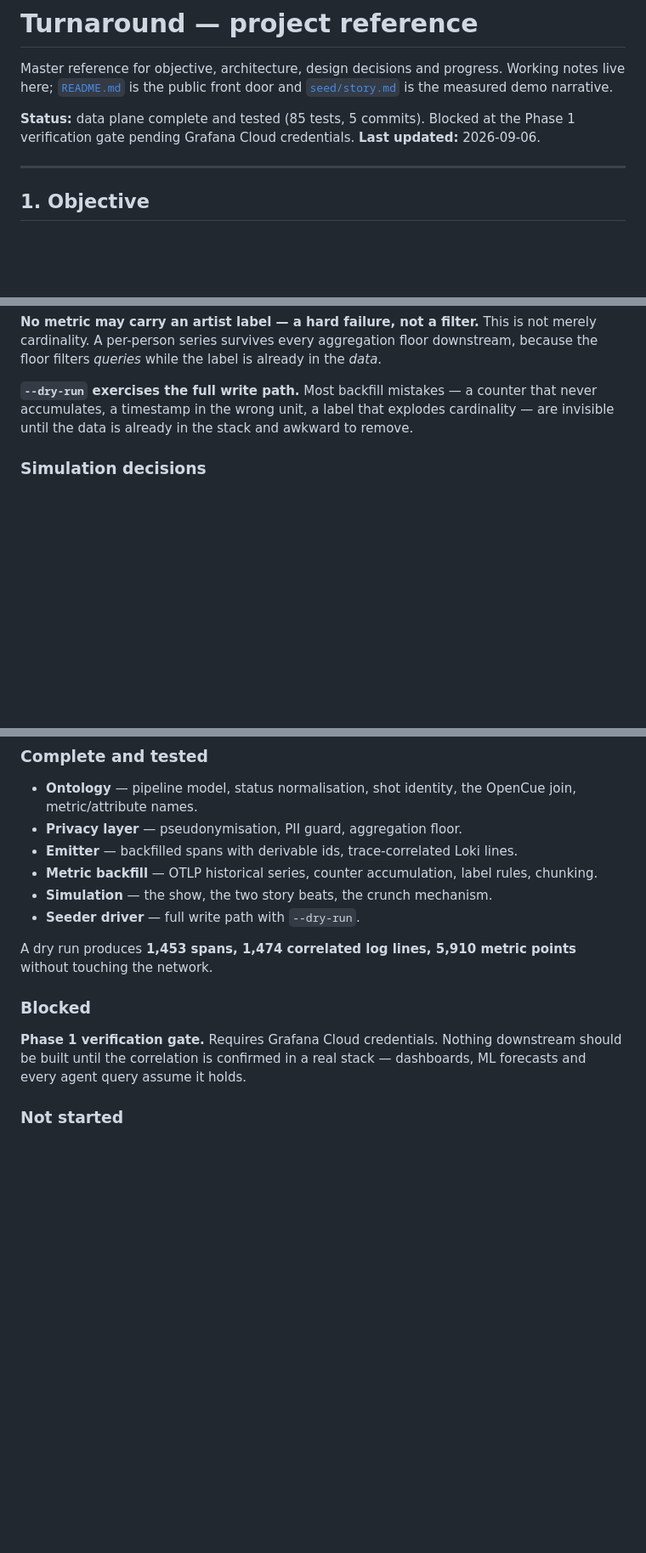
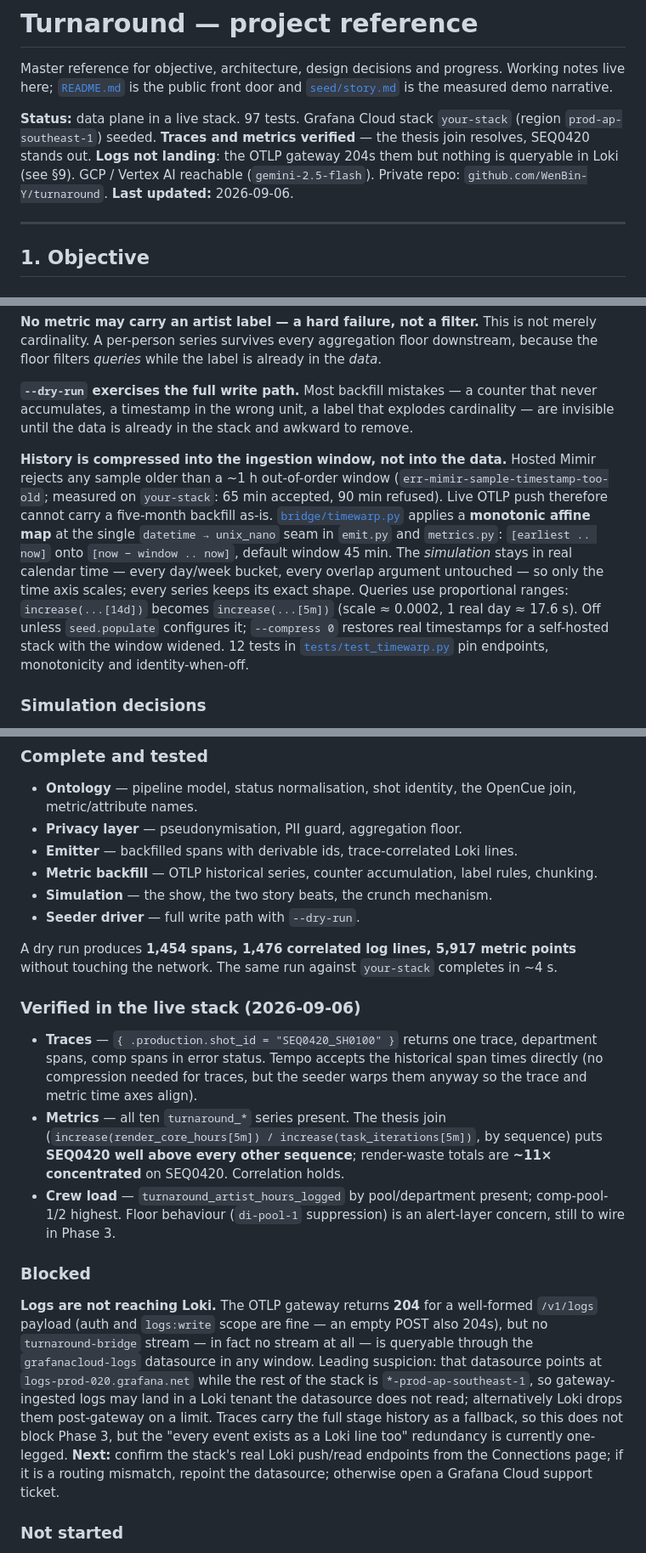
Before and after one commit to Y-WenBin/AgenticCinema-Grafana-Turnaround, a Markdown page: PROJECT.md, 3 parts joined by grey strips. Shown at 85% size. Drawn GitHub-style; blank space fills up the shorter version.

Commit message:
PROJECT.md: record the live-stack seed and the Loki gap
Co-Authored-By: Claude Sonnet 5 <noreply@anthropic.com>

```diff
--- a/PROJECT.md
+++ b/PROJECT.md
@@ -4,8 +4,12 @@ Master reference for objective, architecture, design decisions and progress.
 Working notes live here; [`README.md`](README.md) is the public front door and
 [`seed/story.md`](seed/story.md) is the measured demo narrative.
 
-**Status:** data plane complete and tested (85 tests, 5 commits). Blocked at the
-Phase 1 verification gate pending Grafana Cloud credentials.
+**Status:** data plane in a live stack. 97 tests. Grafana Cloud stack
+`your-stack` (region `prod-ap-southeast-1`) seeded. **Traces and metrics
+verified** — the thesis join resolves, SEQ0420 stands out. **Logs not landing**:
+the OTLP gateway 204s them but nothing is queryable in Loki (see §9). GCP /
+Vertex AI reachable (`gemini-2.5-flash`). Private repo:
+`github.com/WenBin-Y/turnaround`.
 **Last updated:** 2026-09-06.
 
 ---
@@ -236,6 +240,22 @@ counter that never accumulates, a timestamp in the wrong unit, a label that
 explodes cardinality — are invisible until the data is already in the stack and
 awkward to remove.
 
+**History is compressed into the ingestion window, not into the data.** Hosted
+Mimir rejects any sample older than a ~1 h out-of-order window
+(`err-mimir-sample-timestamp-too-old`; measured on `your-stack`: 65 min
+accepted, 90 min refused). Live OTLP push therefore cannot carry a five-month
+backfill as-is. [`bridge/timewarp.py`](bridge/timewarp.py) applies a **monotonic
+affine map** at the single `datetime → unix_nano` seam in `emit.py` and
+`metrics.py`: `[earliest .. now]` onto `[now − window .. now]`, default window
+45 min. The *simulation* stays in real calendar time — every day/week bucket,
+every overlap argument untouched — so only the time axis scales; every series
+keeps its exact shape. Queries use proportional ranges: `increase(...[14d])`
+becomes `increase(...[5m])` (scale ≈ 0.0002, 1 real day ≈ 17.6 s). Off unless
+`seed.populate` configures it; `--compress 0` restores real timestamps for a
+self-hosted stack with the window widened. 12 tests in
+[`tests/test_timewarp.py`](tests/test_timewarp.py) pin endpoints, monotonicity
+and identity-when-off.
+
 ### Simulation decisions
 
 **A retake does not buy calendar.** When a note lands, an artist does not get
@@ -336,14 +356,38 @@ punchline. The real story is stronger.
 - **Simulation** — the show, the two story beats, the crunch mechanism.
 - **Seeder driver** — full write path with `--dry-run`.
 
-A dry run produces **1,453 spans, 1,474 correlated log lines, 5,910 metric
-points** without touching the network.
+A dry run produces **1,454 spans, 1,476 correlated log lines, 5,917 metric
+points** without touching the network. The same run against `your-stack`
+completes in ~4 s.
+
+### Verified in the live stack (2026-09-06)
+
+- **Traces** — `{ .production.shot_id = "SEQ0420_SH0100" }` returns one trace,
+  department spans, comp spans in error status. Tempo accepts the historical
+  span times directly (no compression needed for traces, but the seeder warps
+  them anyway so the trace and metric time axes align).
+- **Metrics** — all ten `turnaround_*` series present. The thesis join
+  (`increase(render_core_hours[5m]) / increase(task_iterations[5m])`, by
+  sequence) puts **SEQ0420 well above every other sequence**; render-waste
+  totals are **~11× concentrated** on SEQ0420. Correlation holds.
+- **Crew load** — `turnaround_artist_hours_logged` by pool/department present;
+  comp-pool-1/2 highest. Floor behaviour (`di-pool-1` suppression) is an
+  alert-layer concern, still to wire in Phase 3.
 
 ### Blocked
 
-**Phase 1 verification gate.** Requires Grafana Cloud credentials. Nothing
-downstream should be built until the correlation is confirmed in a real stack —
-dashboards, ML forecasts and every agent query assume it holds.
+**Logs are not reaching Loki.** The OTLP gateway returns **204** for a
+well-formed `/v1/logs` payload (auth and `logs:write` scope are fine — an empty
+POST also 204s), but no `turnaround-bridge` stream — in fact no stream at all —
+is queryable through the `grafanacloud-logs` datasource in any window. Leading
+suspicion: that datasource points at `logs-prod-020.grafana.net` while the rest
+of the stack is `*-prod-ap-southeast-1`, so gateway-ingested logs may land in a
+Loki tenant the datasource does not read; alternatively Loki drops them
+post-gateway on a limit. Traces carry the full stage history as a fallback, so
+this does not block Phase 3, but the "every event exists as a Loki line too"
+redundancy is currently one-legged. **Next:** confirm the stack's real Loki
+push/read endpoints from the Connections page; if it is a routing mismatch,
+repoint the datasource; otherwise open a Grafana Cloud support ticket.
 
 ### Not started
 
```
